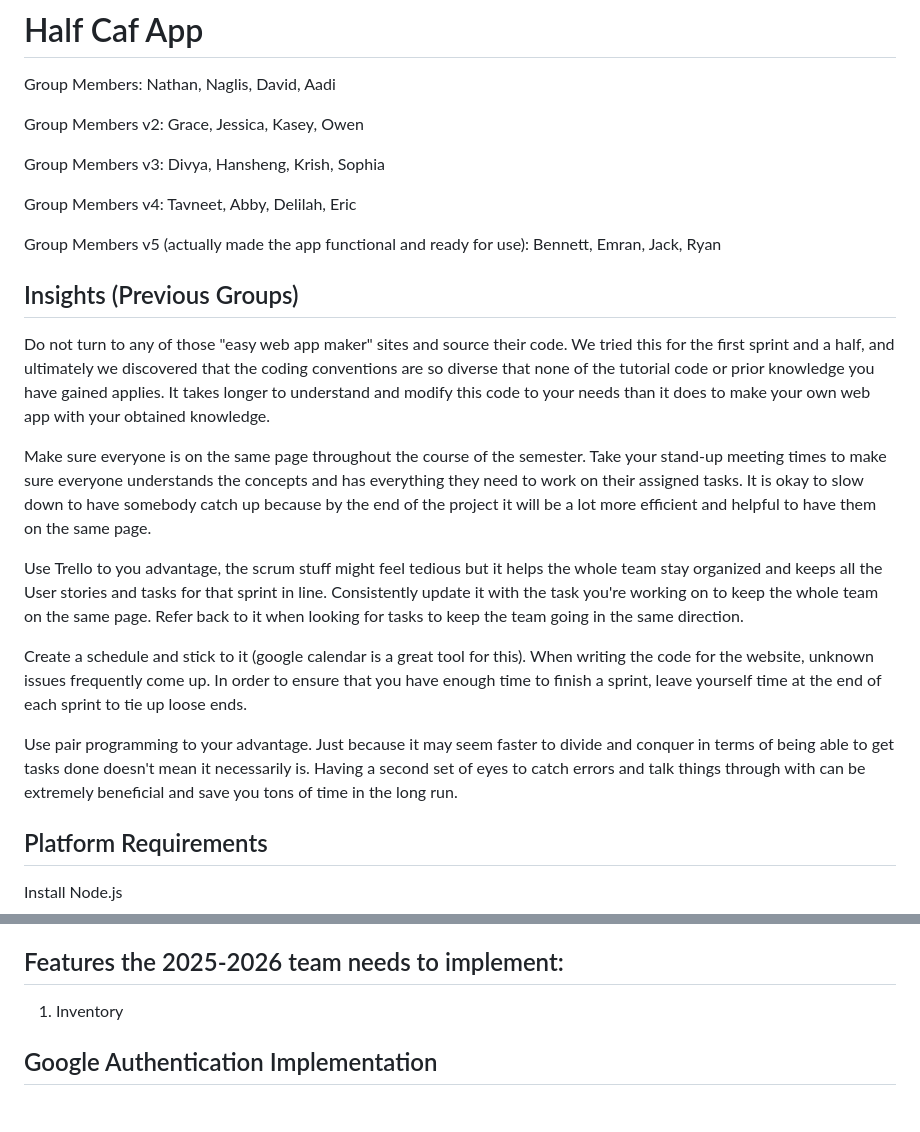
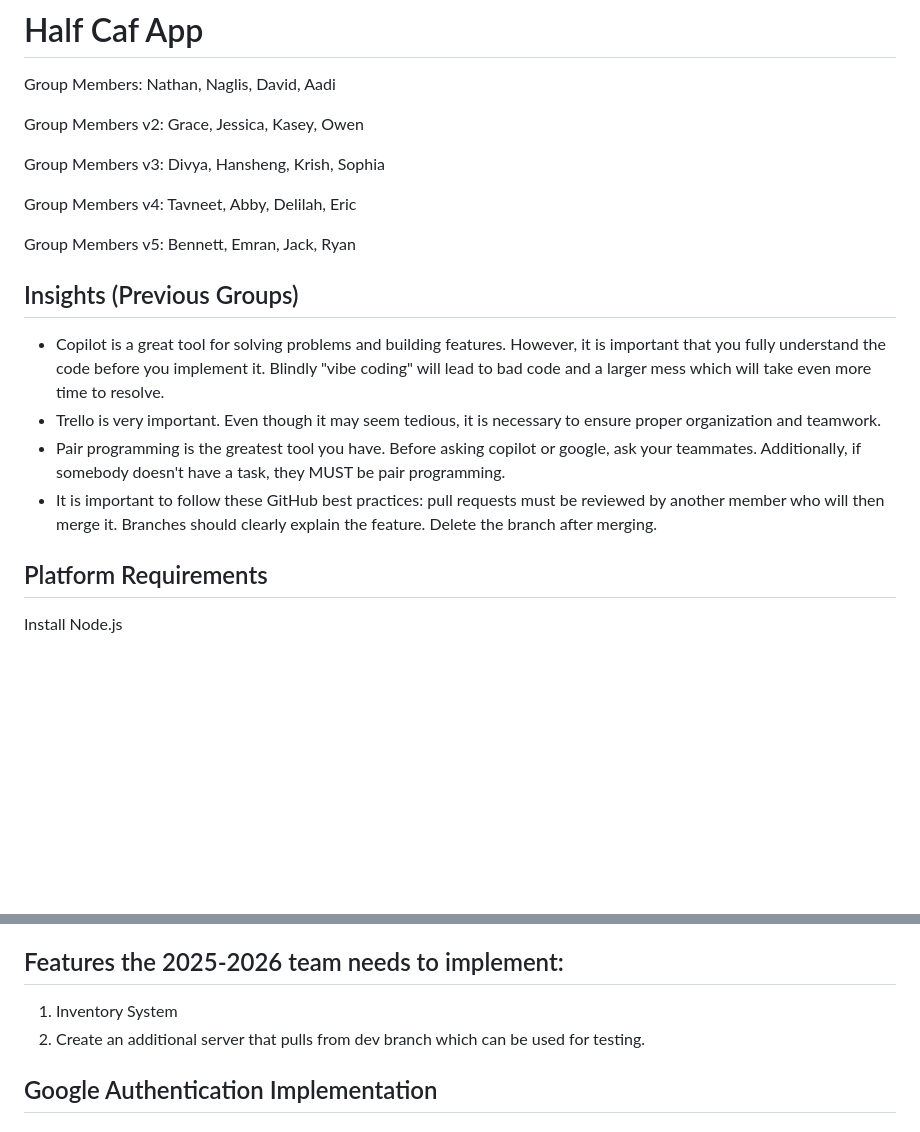
Before and after one commit to nnhs-se-projects/half-caf, a Markdown page: README.md, 2 parts joined by grey strips. Rendered like a GitHub page; blank space fills up the shorter version.

```diff
--- a/README.md
+++ b/README.md
@@ -8,19 +8,14 @@ Group Members v3: Divya, Hansheng, Krish, Sophia
 
 Group Members v4: Tavneet, Abby, Delilah, Eric
 
-Group Members v5 (actually made the app functional and ready for use): Bennett, Emran, Jack, Ryan
+Group Members v5: Bennett, Emran, Jack, Ryan
 
 ## Insights (Previous Groups)
 
-Do not turn to any of those "easy web app maker" sites and source their code. We tried this for the first sprint and a half, and ultimately we discovered that the coding conventions are so diverse that none of the tutorial code or prior knowledge you have gained applies. It takes longer to understand and modify this code to your needs than it does to make your own web app with your obtained knowledge.
-
-Make sure everyone is on the same page throughout the course of the semester. Take your stand-up meeting times to make sure everyone understands the concepts and has everything they need to work on their assigned tasks. It is okay to slow down to have somebody catch up because by the end of the project it will be a lot more efficient and helpful to have them on the same page.
-
-Use Trello to you advantage, the scrum stuff might feel tedious but it helps the whole team stay organized and keeps all the User stories and tasks for that sprint in line. Consistently update it with the task you're working on to keep the whole team on the same page. Refer back to it when looking for tasks to keep the team going in the same direction.
-
-Create a schedule and stick to it (google calendar is a great tool for this). When writing the code for the website, unknown issues frequently come up. In order to ensure that you have enough time to finish a sprint, leave yourself time at the end of each sprint to tie up loose ends.
-
-Use pair programming to your advantage. Just because it may seem faster to divide and conquer in terms of being able to get tasks done doesn't mean it necessarily is. Having a second set of eyes to catch errors and talk things through with can be extremely beneficial and save you tons of time in the long run.
+- Copilot is a great tool for solving problems and building features. However, it is important that you fully understand the code before you implement it. Blindly "vibe coding" will lead to bad code and a larger mess which will take even more time to resolve.
+- Trello is very important. Even though it may seem tedious, it is necessary to ensure proper organization and teamwork.
+- Pair programming is the greatest tool you have. Before asking copilot or google, ask your teammates. Additionally, if somebody doesn't have a task, they MUST be pair programming.
+- It is important to follow these GitHub best practices: pull requests must be reviewed by another member who will then merge it. Branches should clearly explain the feature. Delete the branch after merging.
 
 ## Platform Requirements
 
@@ -78,7 +73,8 @@ Enabled is on it's own because it's a separate class. That is the boolean value
 
 ## Features the 2025-2026 team needs to implement:
 
-1. Inventory
+1. Inventory System
+2. Create an additional server that pulls from dev branch which can be used for testing.
 
 ## Google Authentication Implementation
 
```
